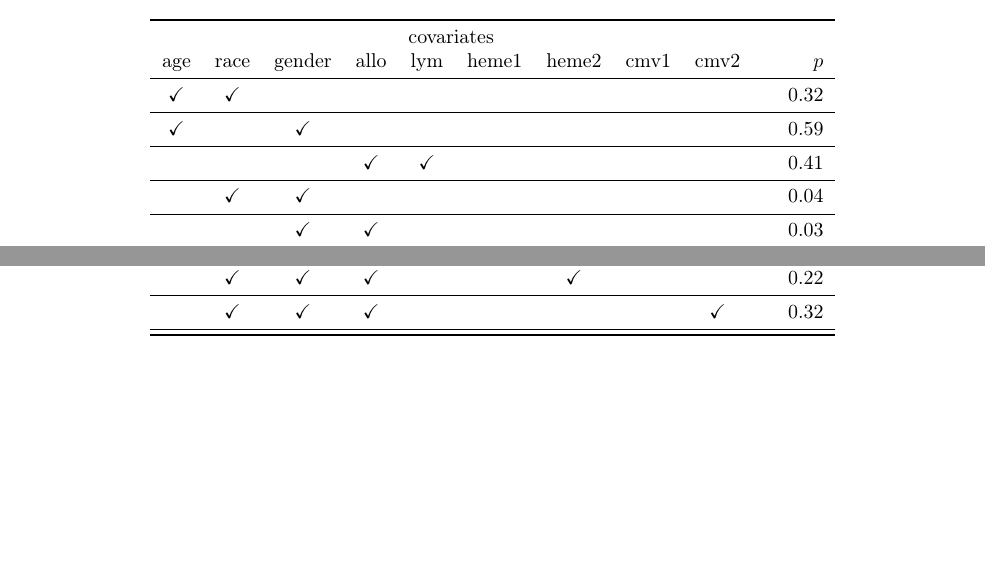
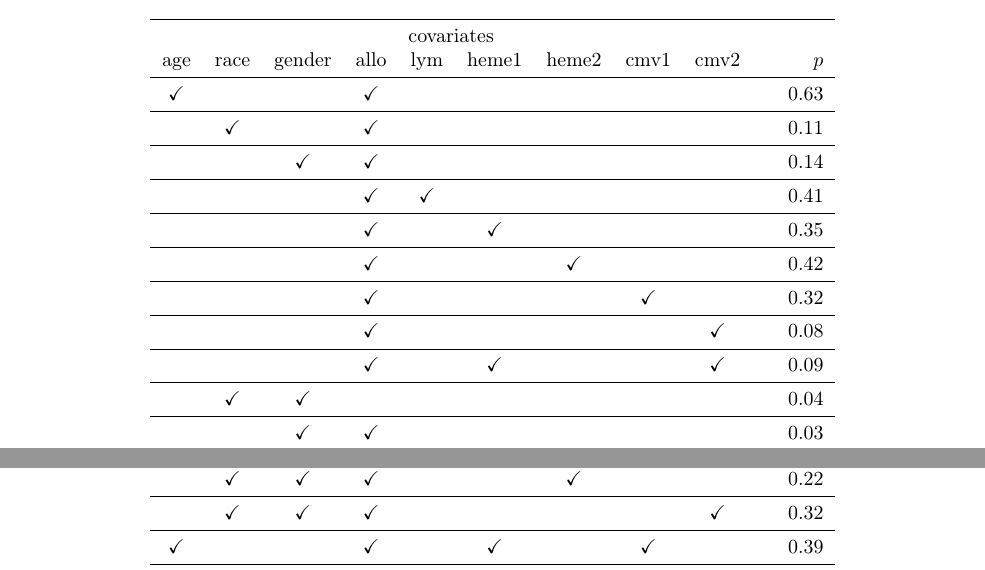
Before and after one commit to stc04003/SSIndex, a LaTeX document (inst/data/HSCT-shape-tests.tex): two parts of page 2 of 2, joined at a grey line, cut so that both start at the same text, the shorter picture padded with empty space. Compiled offline with pdfLaTeX.

Commit message:
adding table

```diff
--- a/inst/data/HSCT-shape-tests.tex
+++ b/inst/data/HSCT-shape-tests.tex
@@ -70,9 +70,17 @@ The $p$-value is approximated with $n = 100$ bootstrap samples.
 \multicolumn{9}{c}{covariates} \\
 age & race & gender & allo & lym & heme1 & heme2 & cmv1 & cmv2 && $p$ \\
 \midrule
-\checkmark & \checkmark &&&&&&&&& 0.32\\\midrule
-\checkmark&&\checkmark&&&&&&&&0.59\\\midrule
+%\checkmark & \checkmark &&&&&&&&& 0.32\\\midrule
+%\checkmark&&\checkmark&&&&&&&&0.59\\\midrule
+\checkmark&&&\checkmark&&&&&&&0.63\\\midrule
+&\checkmark&&\checkmark&&&&&&&0.11\\\midrule
+&&\checkmark&\checkmark&&&&&&&0.14\\\midrule
 &&&\checkmark&\checkmark&&&&&&0.41\\\midrule
+&&&\checkmark&&\checkmark&&&&&0.35\\\midrule
+&&&\checkmark&&&\checkmark&&&&0.42\\\midrule
+&&&\checkmark&&&&\checkmark&&&0.32\\\midrule
+&&&\checkmark&&&&&\checkmark&&0.08\\\midrule
+&&&\checkmark&&\checkmark&&&\checkmark&&0.09\\\midrule
 & \checkmark& \checkmark&&&&&&&&0.04\\\midrule
 &&\checkmark & \checkmark&&&&&&& 0.03\\\midrule
 \checkmark&\checkmark&&\checkmark&&&&&&&0.46\\\midrule
@@ -100,6 +108,9 @@ age & race & gender & allo & lym & heme1 & heme2 & cmv1 & cmv2 && $p$ \\
 &&&\checkmark&\checkmark&&\checkmark&&\checkmark&&0.29\\\midrule
 &\checkmark&\checkmark&\checkmark&&&\checkmark&&&&0.22\\\midrule
 &\checkmark&\checkmark&\checkmark&&&&&\checkmark&&0.32\\\midrule
+\checkmark&&&\checkmark&&\checkmark&&\checkmark&&&0.39\\\midrule
+&&\checkmark&\checkmark&&\checkmark&&&&&0.34\\\midrule
+&&\checkmark&\checkmark&&&&\checkmark&&&0.28\\\midrule
 \bottomrule
 \end{tabular}
 \end{table}
```
Also changed, not shown: inst/data/HSCT-shape-tests.pdf, 1 other file.
